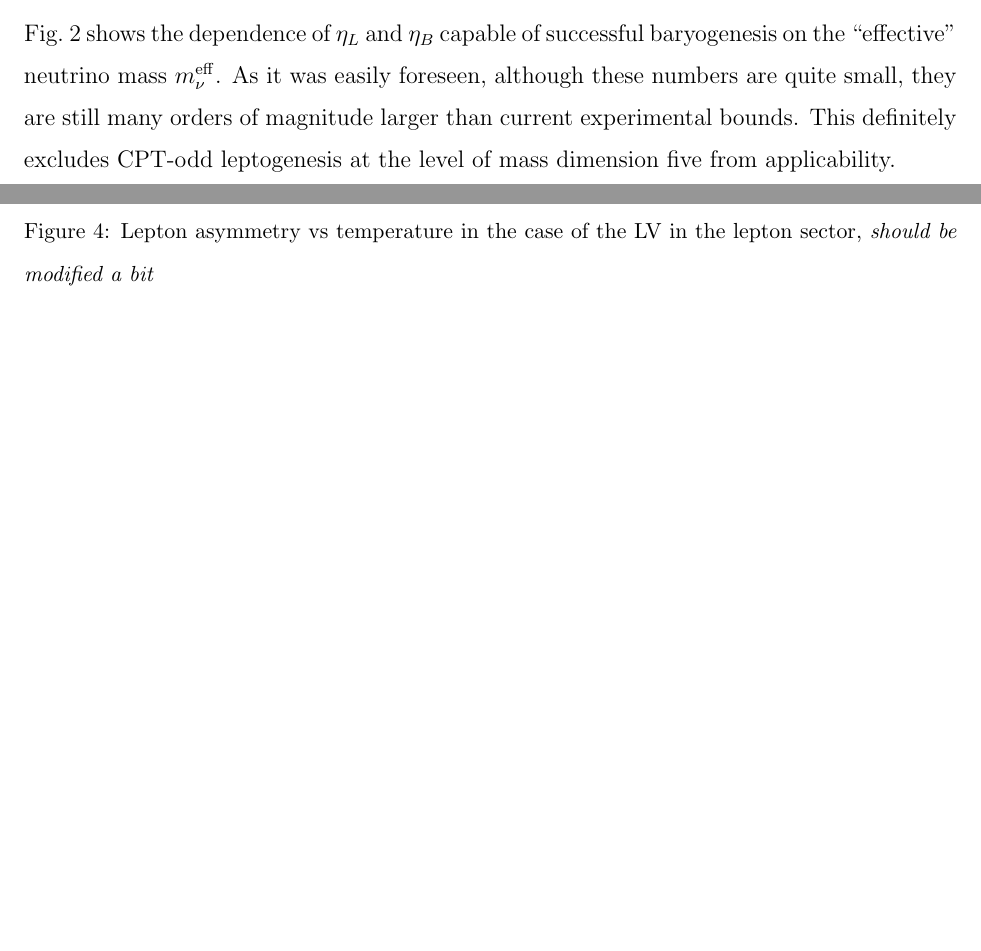
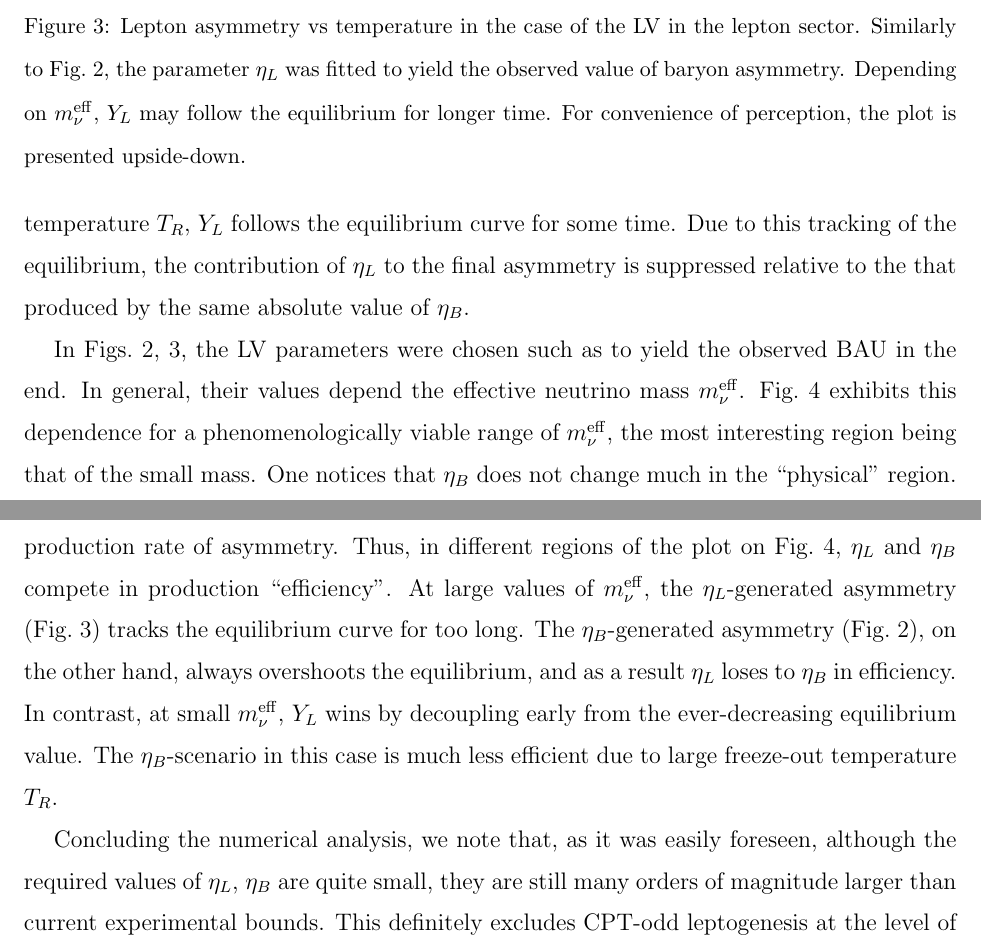
Before and after one commit to pasha-bolokhov/lepto, a LaTeX paper (genesis.tex): two parts of page 13 of 16, joined at a grey line, cut at the place of the change, the shorter picture padded with empty space. Compiled offline with pdfLaTeX.

Commit message:
more editing

```diff
--- a/genesis.tex
+++ b/genesis.tex
@@ -1161,6 +1154 @@ Q,L,U,D,E, and three different generations}
 \]
-	Fig.~\ref{scan_fig} shows the dependence of $ \eta_L $ and
-	$ \eta_B $ capable
-	of successful baryogenesis on the ``effective'' neutrino mass
-	$ \meff $.
-	As it was easily foreseen, although these numbers are quite
@@ -1166,0 +1174,5 @@ Q,L,U,D,E, and three different generations}
+	asymmetry, and, depending on the freeze-out temperature $ T_R $,
+	$ Y_L $ follows the equilibrium curve for some time.
+	Due to this tracking of the equilibrium, the contribution of $ \eta_L $
+	to the final asymmetry is suppressed relative to the that produced by the same
+	absolute value of $ \eta_B $.
@@ -1167,3 +1182,41 @@ Q,L,U,D,E, and three different generations}
+	Lepton asymmetry vs temperature in the case of the LV in the lepton sector.
+	Similarly to Fig.~\ref{b_dom_asymm_bau}, the parameter $ \eta_L $ was fitted
+	to yield the observed value of baryon asymmetry.
+	Depending on $ \meff $, $ Y_L $ may follow the equilibrium for longer time.
+	For convenience of perception, the plot is presented upside-down.
+	}
+\label{l_dom_asymm_bau}
+\end{figure}
+
+	In Figs.~\ref{b_dom_asymm_bau}, \ref{l_dom_asymm_bau}, the LV parameters were
+	chosen such as to yield the observed BAU in the end.
+	In general, their values depend
+%on the freeze-out temperature, which in
+%	its turn depends on
+	the effective neutrino mass $ \meff $.
+	Fig.~\ref{scan_fig} exhibits this dependence for a phenomenologically
+	viable range of $ \meff $, the most interesting region being that of
+	the small mass.
+	One notices that $ \eta_B $ does not change much in the ``physical'' region.
+	For $ \eta_L $-scenario, in contrast,
+%	$ \meff $ defines the decoupling temperature
+	$ \meff $ is defining in terms of the decoupling temperature
+	and the production rate of asymmetry.
+	Thus, in different regions of the plot on Fig.~\ref{scan_fig}, $ \eta_L $
+	and $ \eta_B $ compete in production ``efficiency''.
+	At large values of $ \meff $, the $ \eta_L $-generated asymmetry
+	(Fig.~\ref{l_dom_asymm_bau}) tracks the equilibrium curve for too long.
+	The $ \eta_B $-generated asymmetry
+	(Fig.~\ref{b_dom_asymm_bau}), on the other hand,
+	always overshoots the equilibrium, and as a result $ \eta_L $ loses
+	to $ \eta_B $ in efficiency.
+	In contrast, at small $ \meff $, $ Y_L $ wins by decoupling early
+	from the ever-decreasing equilibrium value.
+	The $ \eta_B $-scenario in this case is much less efficient due to large
+	freeze-out temperature $ T_R $.
+
+	Concluding the numerical analysis, we note that, as it was easily foreseen,
+	although the required values of $ \eta_L $, $ \eta_B $ are quite
 	small, they are still many orders of magnitude larger than
 	current experimental bounds.
 \begin{figure}
```
Also changed, not shown: genesis.tex (55 more changed lines).
